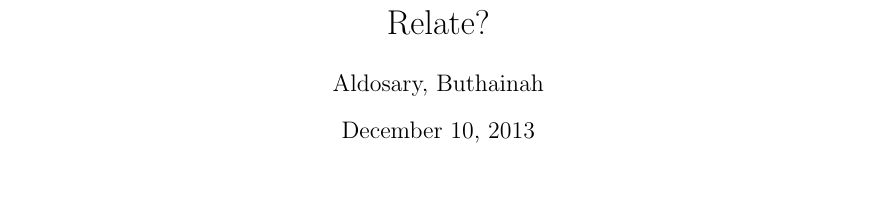
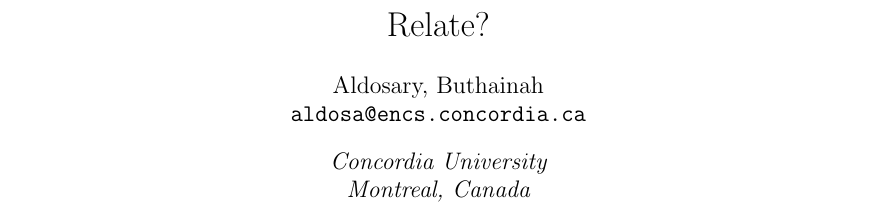
Before and after one commit to Sidharath/change_complexity, a LaTeX document (paper/paper.tex): part of page 1 of 3, cut so that both start at the same text, the shorter picture padded with empty space. Compiled offline with pdfLaTeX.

Commit message:
Fixed title and author info

```diff
--- a/paper/paper.tex
+++ b/paper/paper.tex
@@ -1,5 +1,7 @@
 \documentclass[8pt,twocolumn,a4paper]{article}
 \usepackage{amssymb, amsmath,graphicx,soul,color}
+\usepackage[affil-it]{authblk}
+
 
 \newcommand*{\eg}{e.g. }
 \newcommand*{\ie}{i.e. }
@@ -8,8 +10,12 @@
 
 \begin{document}
 
-\author{Aldosary, Buthainah}
+\author{Aldosary, Buthainah\\
+\texttt{aldosa@encs.concordia.ca}}
+\affil{Concordia University\\
+ Montreal, Canada}
 
+\date{}
 \title{Software Complexities: Do System and Change Complexity Relate?}
 
 
```
Also changed, not shown: paper/paper.pdf (added), 3 other files.
